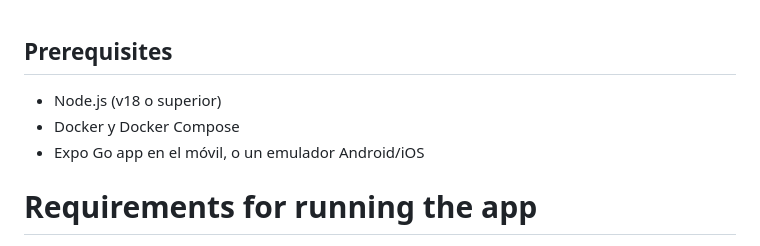
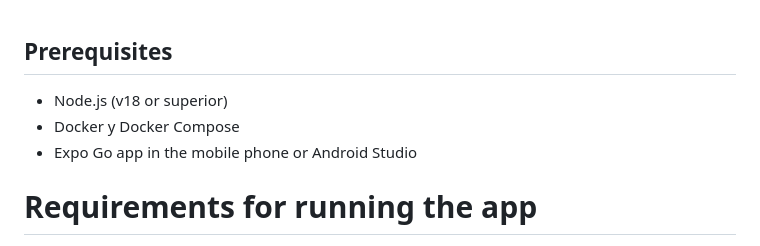
Before and after one commit to vbv-18/phishing-gamification-app, a Markdown page: README.md, the part around the change. Drawn GitHub-style.

```diff
--- a/README.md
+++ b/README.md
@@ -1,7 +1,7 @@
 ## Prerequisites
-- Node.js (v18 o superior)
+- Node.js (v18 or superior)
 - Docker y Docker Compose
-- Expo Go app en el móvil, o un emulador Android/iOS
+- Expo Go app in the mobile phone or Android Studio
 
 # Requirements for running the app
 1. Clone the repository
```
